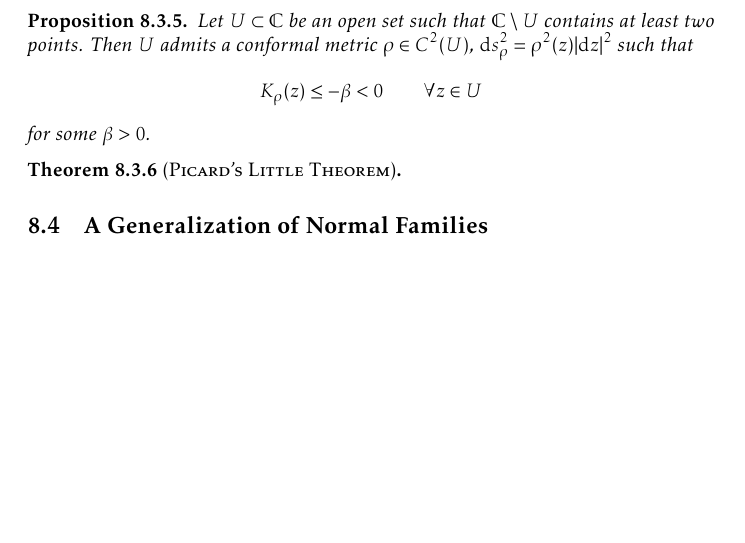
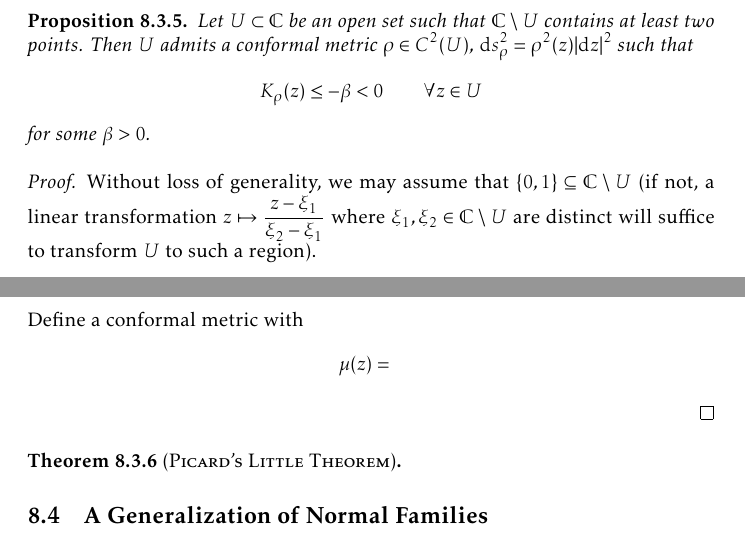
Before and after one commit to slipperking/complex-analysis-latex, a LaTeX document (main.tex): part of page 182 of 194 before the commit and two parts of pages 182 and 183 of 194 after it, the two joined at a grey line, cut so that both start at the same text, the shorter picture padded with empty space. Compiled offline with pdfLaTeX.

Commit message:
overleaf_to_git (Tue Sep 23 22:34:00 2025 -0700): update main.tex from r21913 to r21916

```diff
--- a/main.tex
+++ b/main.tex
@@ -4068,6 +4068,11 @@ The preceding examples show that if the omitted set is sufficiently ``large'' (i
 \begin{proposition}\label{prop:conformalmetricnegativecurvatureexistencewhenomits2points}
     Let \(U\subset\mathbb{C}\) be an open set such that \(\mathbb{C}\setminus U\) contains at least two points. Then \(U\) admits a conformal metric \(\rho\in C^2(U)\), \(\dd{s}_\rho^2=\rho^2(z)\abs{\ddz}^2\) such that \[K_\rho(z)\leq -\beta<0\qquad\forall z\in U\] for some \(\beta>0\).
 \end{proposition}
+\begin{proof}
+    Without loss of generality, we may assume that \(\qty{0,1}\subseteq\mathbb{C}\setminus U\) (if not, a linear transformation \(z\mapsto\frac{z-\xi_1}{\xi_2-\xi_1}\) where \(\xi_1,\xi_2\in\mathbb{C}\setminus U\) are distinct will suffice to transform \(U\) to such a region).
+
+    Define a conformal metric with \[\mu(z)=\frac{}{}\frac{}{}\]
+\end{proof}
 \begin{theorem}[\textsc{Picard's Little Theorem}]\label{thm:littlepicard}
 
 \end{theorem}
```
